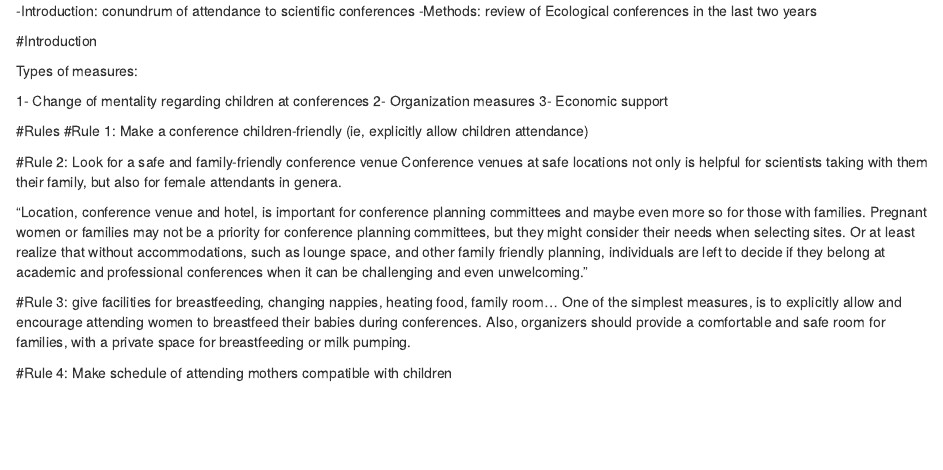
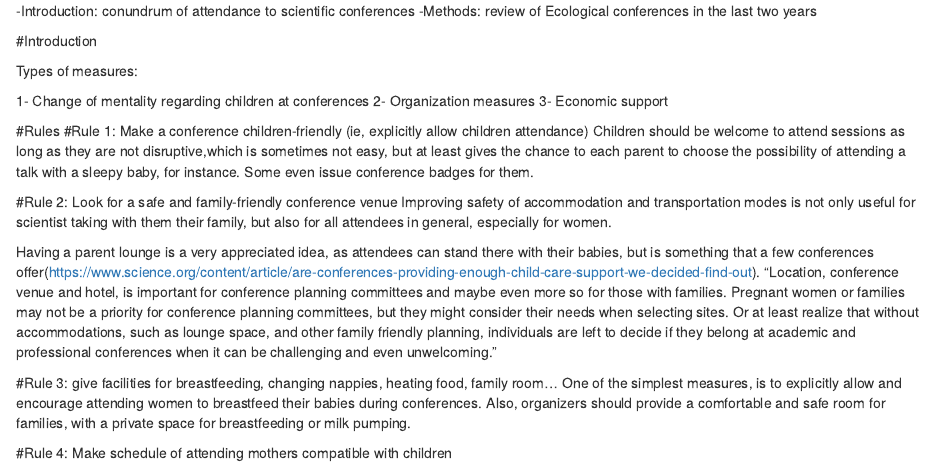
Before and after one commit to iremendoza/motherconferences, an R Markdown document (writing/motherconferences.Rmd): the page in a window 1100 px wide, from 640 px down. Rendered offline with R 4.5, knitr and Pandoc, with nearby package versions; drawn as R Markdown's standard HTML page in place of the format the file asks for.

Commit message:
updates of the text motherconferences
Written as "ten simple rules" format

```diff
--- a/writing/motherconferences.Rmd
+++ b/writing/motherconferences.Rmd
@@ -31,11 +31,13 @@ Types of measures:
 
 #Rules
 #Rule 1: Make a conference children-friendly (ie, explicitly allow children attendance)
+Children should be welcome to attend sessions as long as they are not disruptive,which is sometimes not easy, but at least gives the chance to each parent to choose the possibility of attending a talk with a sleepy baby, for instance. Some even issue conference badges for them.
 
 
 #Rule 2: Look for a safe and family-friendly conference venue
-Conference venues at safe locations not only is helpful for scientists taking with them their family, but also for female attendants in genera.
+Improving safety of accommodation and transportation modes is not only useful for scientist taking with them their family, but also for all attendees in general, especially for women.
 
+Having a parent lounge is a very appreciated idea, as attendees can stand there with their babies, but is something that a few conferences offer(https://www.science.org/content/article/are-conferences-providing-enough-child-care-support-we-decided-find-out).
 "Location, conference venue and hotel, is important for conference planning committees and maybe even more so for those with families. Pregnant women or families may not be a priority for conference planning committees, but they might consider their needs when selecting sites. Or at least realize that without accommodations, such as lounge space, and other family friendly planning, individuals are left to decide if they belong at academic and professional conferences when it can be challenging and even unwelcoming."
 
 #Rule 3: give facilities for breastfeeding, changing nappies, heating food, family room...
```
